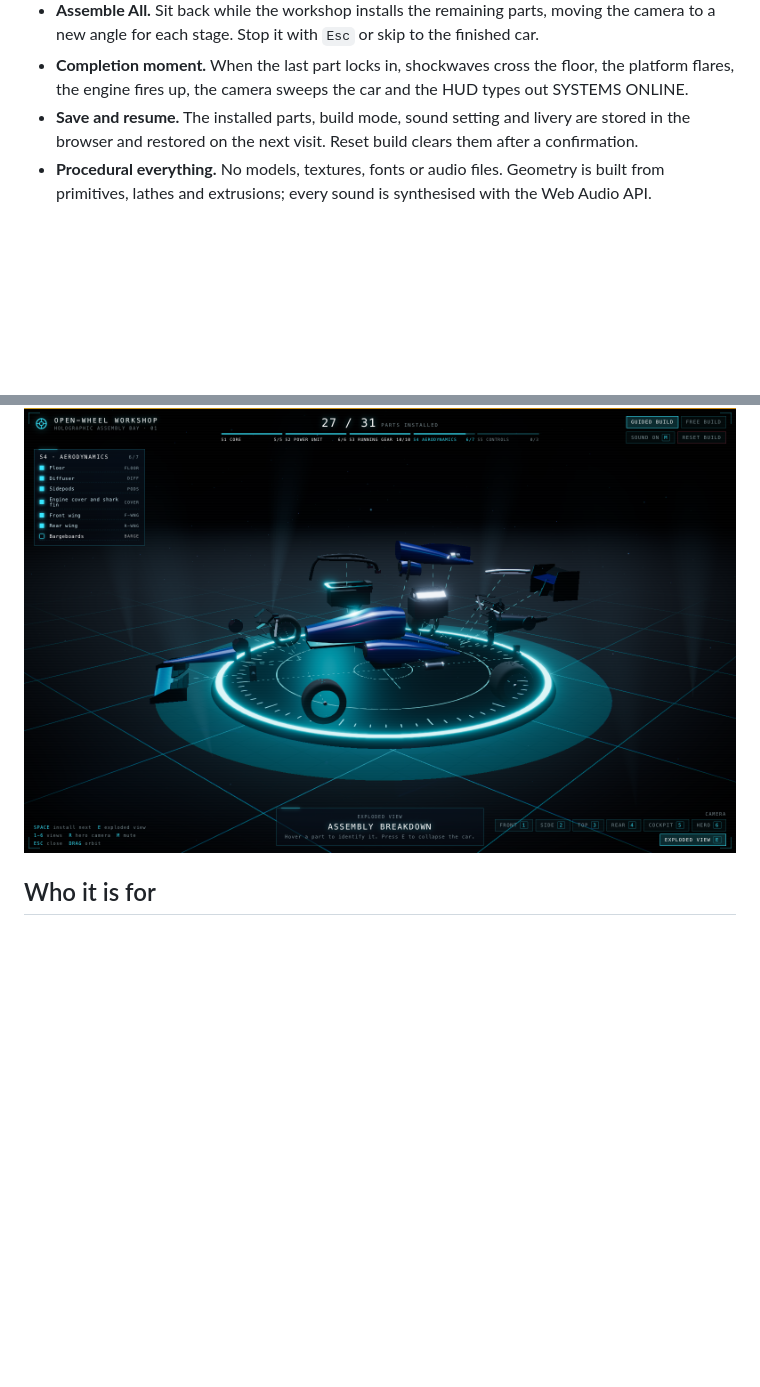
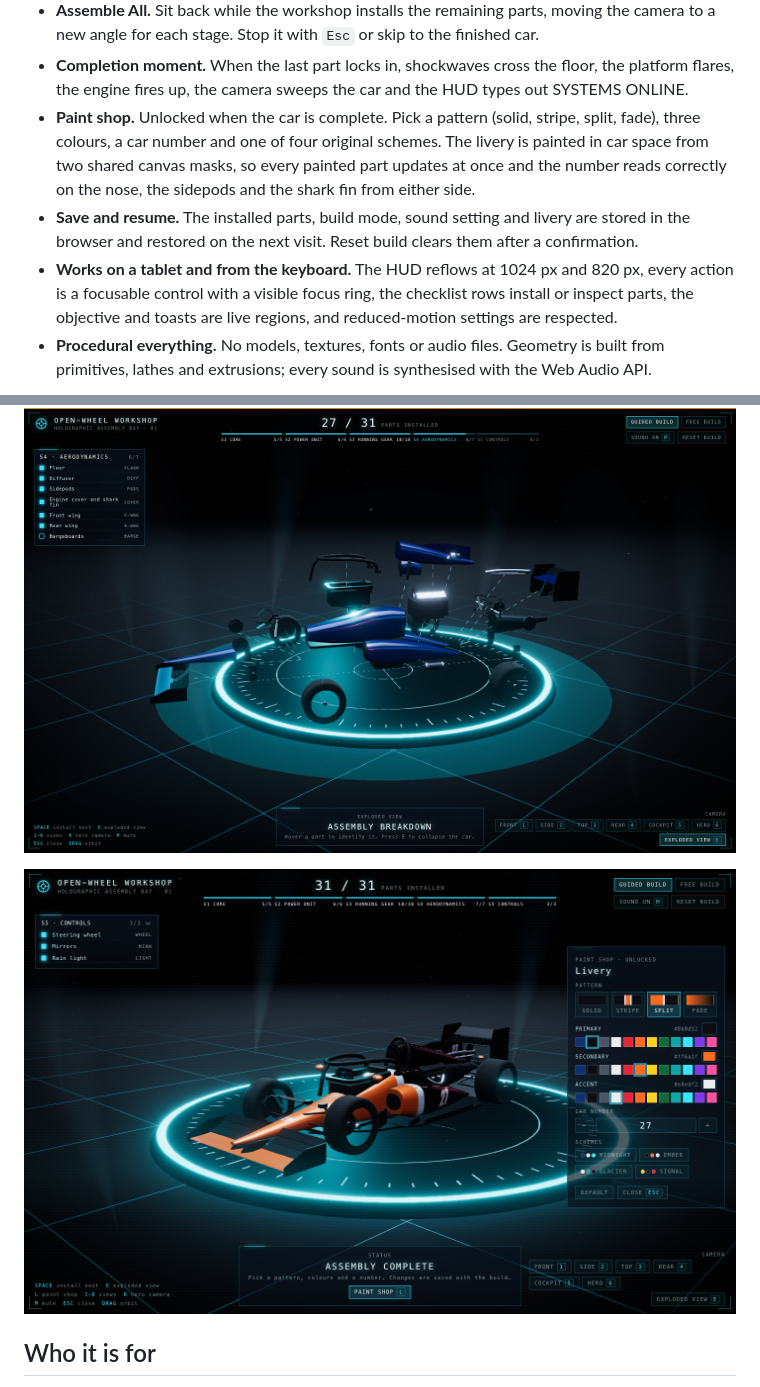
Before and after one commit to MrShaaba/openwheel-workshop, a Markdown page: README.md, 2 parts joined by grey strips. GitHub-like rendering; pictures changed too: docs/paint-shop.png (added); blank space fills up the shorter version.

```diff
--- a/README.md
+++ b/README.md
@@ -25,12 +25,21 @@ back later: the build is saved in the browser.
   new angle for each stage. Stop it with `Esc` or skip to the finished car.
 - **Completion moment.** When the last part locks in, shockwaves cross the floor, the platform flares,
   the engine fires up, the camera sweeps the car and the HUD types out SYSTEMS ONLINE.
+- **Paint shop.** Unlocked when the car is complete. Pick a pattern (solid, stripe, split, fade),
+  three colours, a car number and one of four original schemes. The livery is painted in car space
+  from two shared canvas masks, so every painted part updates at once and the number reads correctly
+  on the nose, the sidepods and the shark fin from either side.
 - **Save and resume.** The installed parts, build mode, sound setting and livery are stored in the
   browser and restored on the next visit. Reset build clears them after a confirmation.
+- **Works on a tablet and from the keyboard.** The HUD reflows at 1024 px and 820 px, every action
+  is a focusable control with a visible focus ring, the checklist rows install or inspect parts, the
+  objective and toasts are live regions, and reduced-motion settings are respected.
 - **Procedural everything.** No models, textures, fonts or audio files. Geometry is built from
   primitives, lathes and extrusions; every sound is synthesised with the Web Audio API.
 
 ![Exploded View](docs/exploded.png)
+
+![Paint shop](docs/paint-shop.png)
 
 ## Who it is for
 
```
Also changed, not shown: other parts of README.md (+32 -21 lines), ROADMAP.md (+26 -18 lines).
